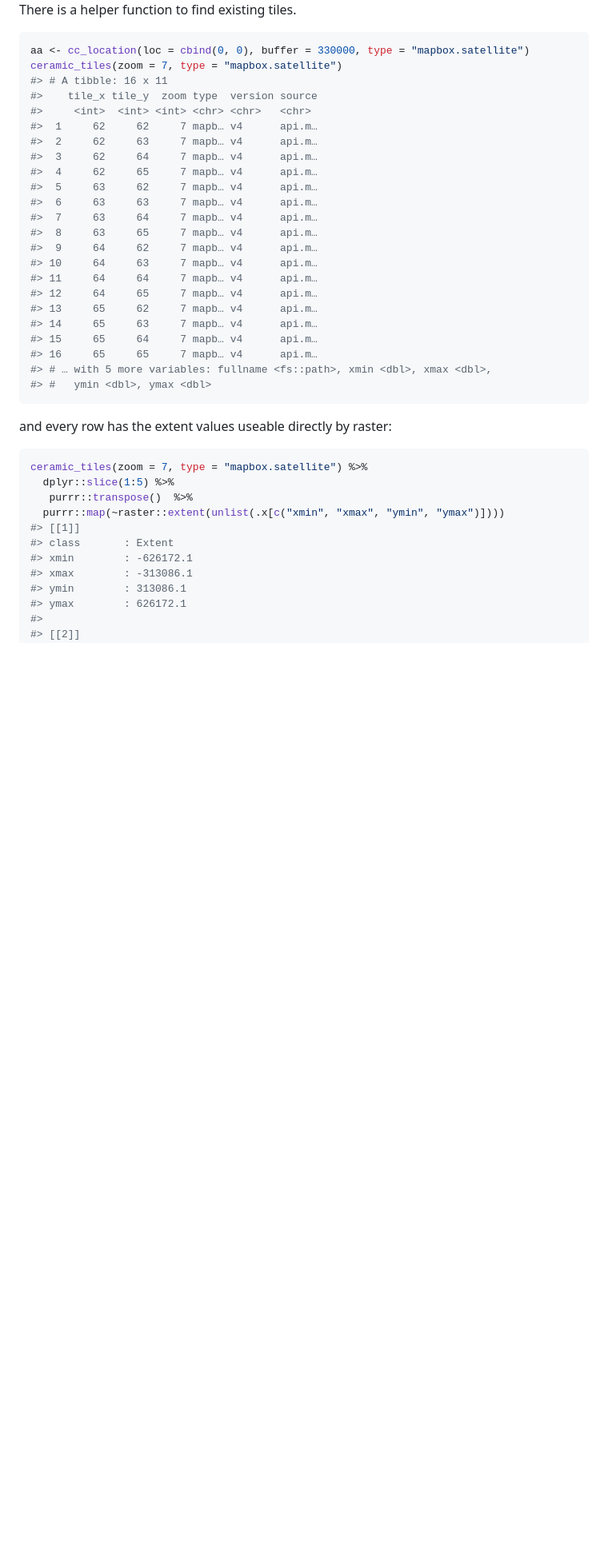
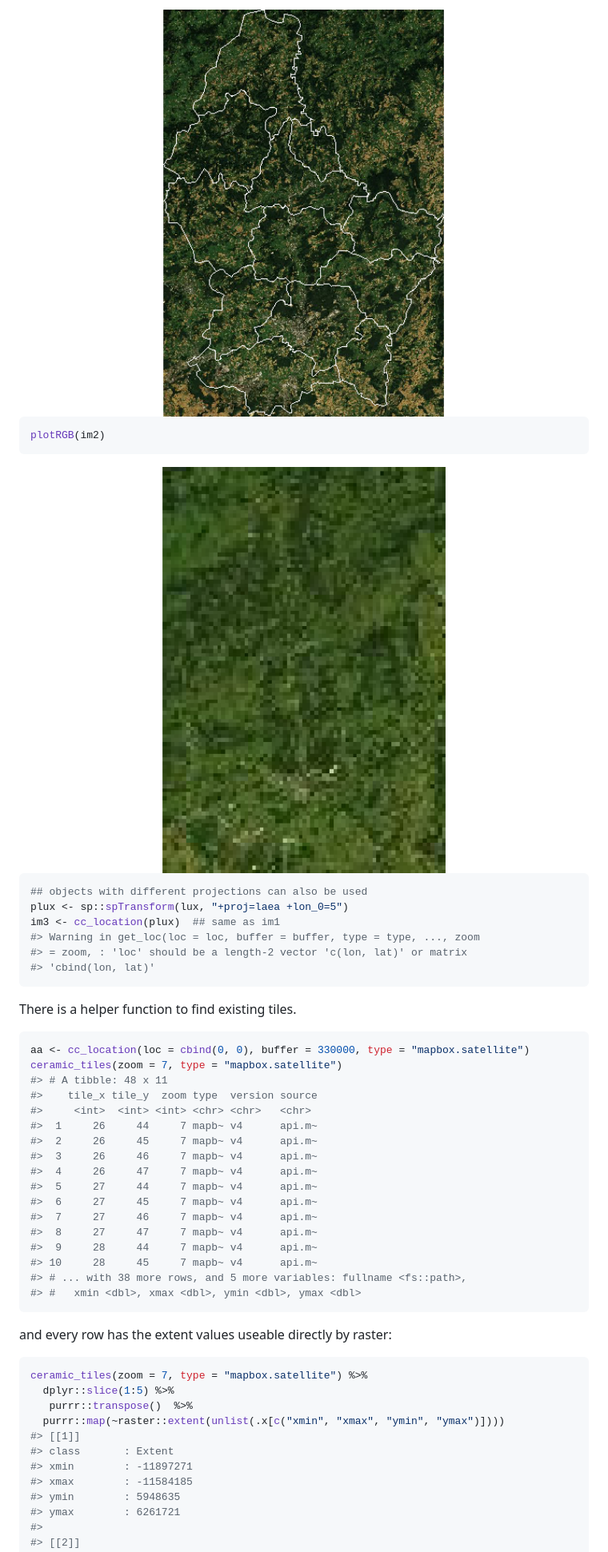
Before and after one commit to hypertidy/ceramic, a Markdown page: README.md, the part around the change printed below. Shown: that part at 80% size. Drawn GitHub-style; pictures changed too: man/figures/README-unnamed-chunk-1-1.png (added), man/figures/README-unnamed-chunk-1-2.png (added); blank space fills up the shorter version.

````diff
--- a/README.md
+++ b/README.md
@@ -93,30 +118,41 @@ text(middle(tiles$xmin, tiles$xmax), middle(tiles$ymin, tiles$ymax), lab = sprin
+<img src="man/figures/README-unnamed-chunk-1-1.png" width="100%" />
+
+``` r
+plotRGB(im2)
+```
+
+<img src="man/figures/README-unnamed-chunk-1-2.png" width="100%" />
+
+``` r
+## objects with different projections can also be used
+plux <- sp::spTransform(lux, "+proj=laea +lon_0=5")
+im3 <- cc_location(plux)  ## same as im1
+#> Warning in get_loc(loc = loc, buffer = buffer, type = type, ..., zoom
+#> = zoom, : 'loc' should be a length-2 vector 'c(lon, lat)' or matrix
+#> 'cbind(lon, lat)'
+```
+
 There is a helper function to find existing
 tiles.
 
 ``` r
 aa <- cc_location(loc = cbind(0, 0), buffer = 330000, type = "mapbox.satellite")
 ceramic_tiles(zoom = 7, type = "mapbox.satellite")
-#> # A tibble: 16 x 11
+#> # A tibble: 48 x 11
 #>    tile_x tile_y  zoom type  version source
 #>     <int>  <int> <int> <chr> <chr>   <chr>
-#>  1     62     62     7 mapb… v4      api.m…
-#>  2     62     63     7 mapb… v4      api.m…
-#>  3     62     64     7 mapb… v4      api.m…
-#>  4     62     65     7 mapb… v4      api.m…
-#>  5     63     62     7 mapb… v4      api.m…
-#>  6     63     63     7 mapb… v4      api.m…
-#>  7     63     64     7 mapb… v4      api.m…
-#>  8     63     65     7 mapb… v4      api.m…
-#>  9     64     62     7 mapb… v4      api.m…
-#> 10     64     63     7 mapb… v4      api.m…
-#> 11     64     64     7 mapb… v4      api.m…
-#> 12     64     65     7 mapb… v4      api.m…
-#> 13     65     62     7 mapb… v4      api.m…
-#> 14     65     63     7 mapb… v4      api.m…
-#> 15     65     64     7 mapb… v4      api.m…
-#> 16     65     65     7 mapb… v4      api.m…
-#> # … with 5 more variables: fullname <fs::path>, xmin <dbl>, xmax <dbl>,
-#> #   ymin <dbl>, ymax <dbl>
+#>  1     26     44     7 mapb~ v4      api.m~
+#>  2     26     45     7 mapb~ v4      api.m~
+#>  3     26     46     7 mapb~ v4      api.m~
+#>  4     26     47     7 mapb~ v4      api.m~
+#>  5     27     44     7 mapb~ v4      api.m~
+#>  6     27     45     7 mapb~ v4      api.m~
+#>  7     27     46     7 mapb~ v4      api.m~
+#>  8     27     47     7 mapb~ v4      api.m~
+#>  9     28     44     7 mapb~ v4      api.m~
+#> 10     28     45     7 mapb~ v4      api.m~
+#> # ... with 38 more rows, and 5 more variables: fullname <fs::path>,
+#> #   xmin <dbl>, xmax <dbl>, ymin <dbl>, ymax <dbl>
 ```
 
 and every row has the extent values useable directly by raster:
@@ -128,10 +164,10 @@ ceramic_tiles(zoom = 7, type = "mapbox.satellite") %>%
   purrr::map(~raster::extent(unlist(.x[c("xmin", "xmax", "ymin", "ymax")])))
 #> [[1]]
 #> class       : Extent
-#> xmin        : -626172.1
-#> xmax        : -313086.1
-#> ymin        : 313086.1
-#> ymax        : 626172.1
+#> xmin        : -11897271
+#> xmax        : -11584185
+#> ymin        : 5948635
+#> ymax        : 6261721
 #>
 #> [[2]]
 #> class       : Extent
````
Also changed, not shown: other parts of README.md (+54 -29 lines), man/figures/README-elevation-1.png, man/figures/README-example-1.png, man/figures/README-tasmania-1.png, 1 other file.
